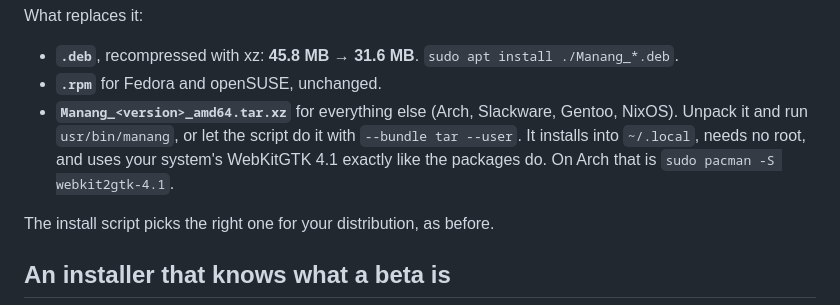
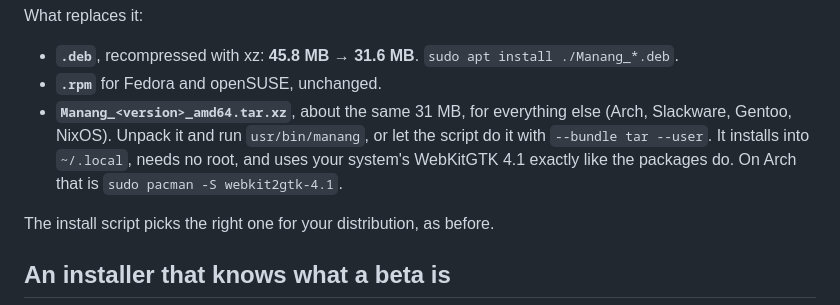
Before and after one commit to Fundaments-Work/Manang, a Markdown page: docs/release-notes/v0.1.0-beta.2.md, the part around the change. Rendered like a GitHub page.

Commit message:
docs: the same size for the deb and the tarball

```diff
--- a/docs/release-notes/v0.1.0-beta.2.md
+++ b/docs/release-notes/v0.1.0-beta.2.md
@@ -54,10 +54,10 @@ What replaces it:
 
 - **`.deb`**, recompressed with xz: **45.8 MB → 31.6 MB**. `sudo apt install ./Manang_*.deb`.
 - **`.rpm`** for Fedora and openSUSE, unchanged.
-- **`Manang_<version>_amd64.tar.xz`** for everything else (Arch, Slackware, Gentoo, NixOS).
-  Unpack it and run `usr/bin/manang`, or let the script do it with `--bundle tar --user`. It
-  installs into `~/.local`, needs no root, and uses your system's WebKitGTK 4.1 exactly like
-  the packages do. On Arch that is `sudo pacman -S webkit2gtk-4.1`.
+- **`Manang_<version>_amd64.tar.xz`**, about the same 31 MB, for everything else (Arch,
+  Slackware, Gentoo, NixOS). Unpack it and run `usr/bin/manang`, or let the script do it with
+  `--bundle tar --user`. It installs into `~/.local`, needs no root, and uses your system's
+  WebKitGTK 4.1 exactly like the packages do. On Arch that is `sudo pacman -S webkit2gtk-4.1`.
 
 The install script picks the right one for your distribution, as before.
 
```
Also changed, not shown: docs/user/install.md (+1 -1 lines).
